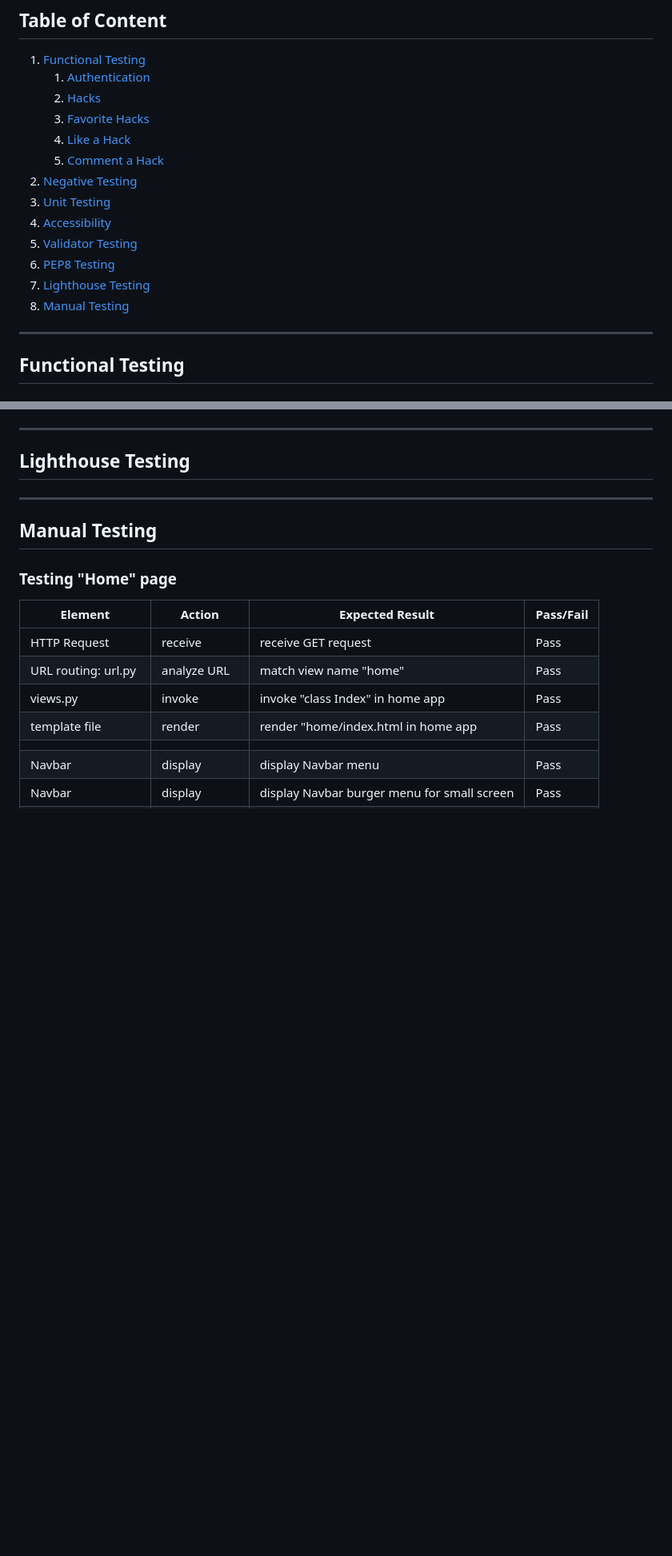
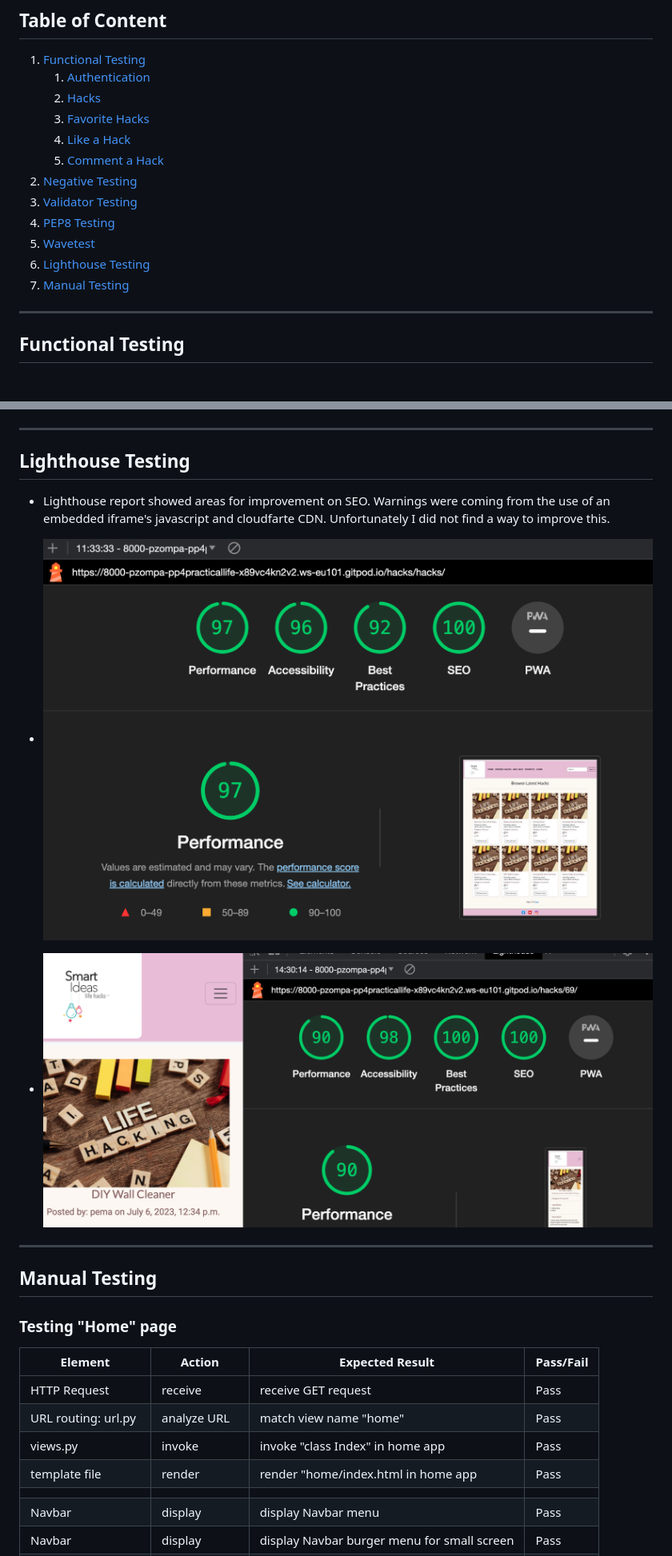
Before and after one commit to pzompa/PP4-Practical-Life-Hacks, a Markdown page: TESTING.md, 2 parts joined by grey strips. Shown: that part at 80% size. Drawn GitHub-style; pictures changed too: docs/testing_images/browsehacks.png (added), docs/testing_images/lighthousehackdetail.png (added); blank space fills up the shorter version.

```diff
--- a/TESTING.md
+++ b/TESTING.md
@@ -8,12 +8,11 @@
     4. [Like a Hack](#like-a-hack)
     5. [Comment a Hack](#comment-a-hack)
 2. [Negative Testing](#negative-testing)
-3. [Unit Testing](#unit-testing)
-4. [Accessibility](#accessibility)
-5. [Validator Testing](#validator-testing)
-6. [PEP8 Testing](#pep8-testing)
-7. [Lighthouse Testing](#lighthouse-testing)
-8. [Manual Testing](#manual-testing)
+3. [Validator Testing](#validator-tesing)
+4. [PEP8 Testing](#pep8-testing)
+5. [Wavetest](#wavetest)
+5. [Lighthouse Testing](#lighthouse-testing)
+6. [Manual Testing](#manual-testing)
 
 ---
 ## Functional Testing
@@ -293,6 +342,10 @@
 ---
 
 ## Lighthouse Testing
+- Lighthouse report showed areas for improvement on SEO.  Warnings were coming from the use of an embedded iframe's javascript and cloudfarte CDN. Unfortunately I did not find a way to improve this.
+
+- ![Lighthouse Desktop Test](/docs/testing_images/browsehacks.png)
+- ![Lighthouse Mobile test](/docs/testing_images/lighthousehackdetail.png)
 
 
 ---
```
Also changed, not shown: other parts of TESTING.md (+64 -0 lines), README.md (+2 -0 lines).
